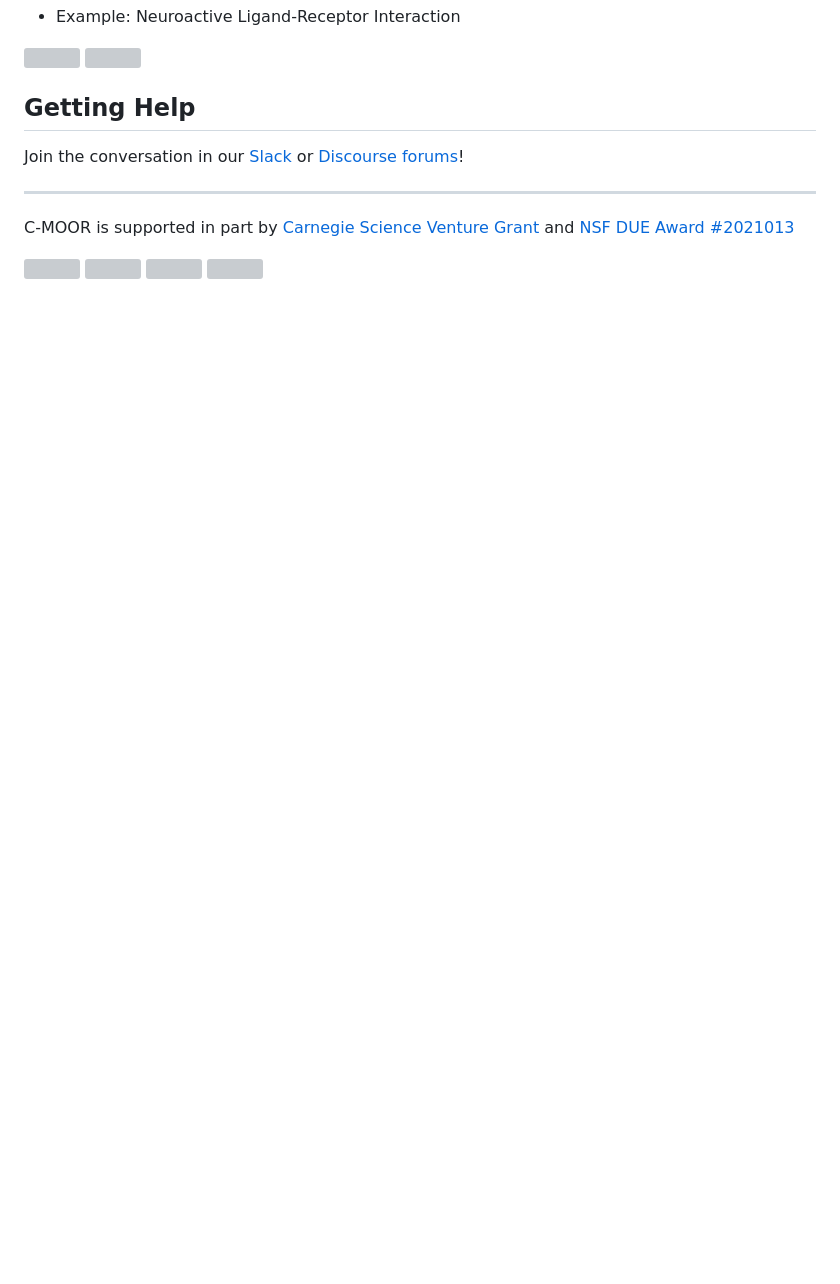
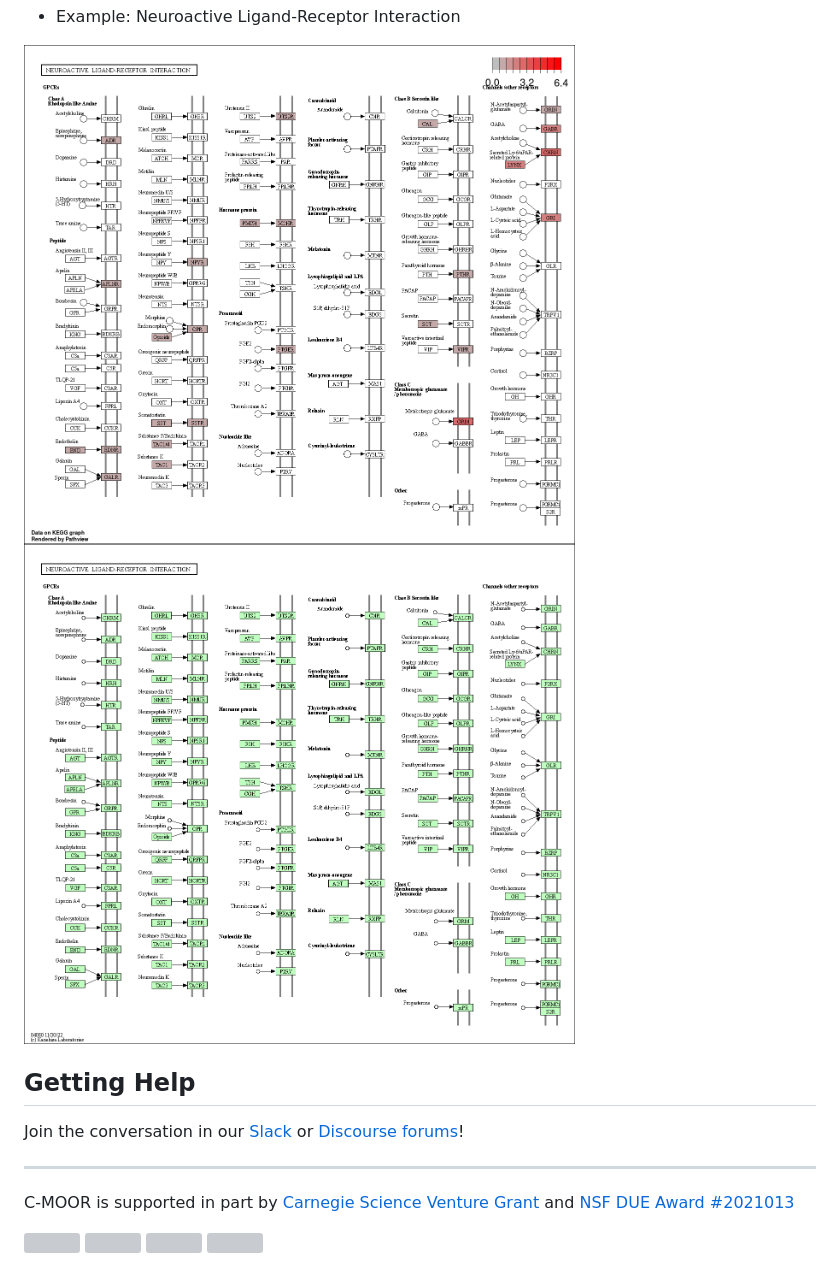
Before and after one commit to C-MOOR/dataset-gastrulation, a Markdown page: README.md, the part around the change printed below. Rendered like a GitHub page; blank space fills up the shorter version; grey boxes are pictures that could not be loaded.

```diff
--- a/README.md
+++ b/README.md
@@ -38,6 +38,6 @@
   - Example: Neuroactive Ligand-Receptor Interaction
-<img src="https://github.com/C-MOOR/dataset-gastrulation/blob/main/hsa04080.pathview.png" height=500>
-<img src="https://github.com/C-MOOR/dataset-gastrulation/blob/main/hsa04080.png" height=500>
+<img src="https://github.com/C-MOOR/dataset-gastrulation/blob/main/r-notebooks/images/hsa04080.pathview.png" height=500>
+<img src="https://github.com/C-MOOR/dataset-gastrulation/blob/main/r-notebooks/images/hsa04080.png" height=500>
 
 ## Getting Help
 
```
Also changed, not shown: other parts of README.md (+9 -9 lines).
